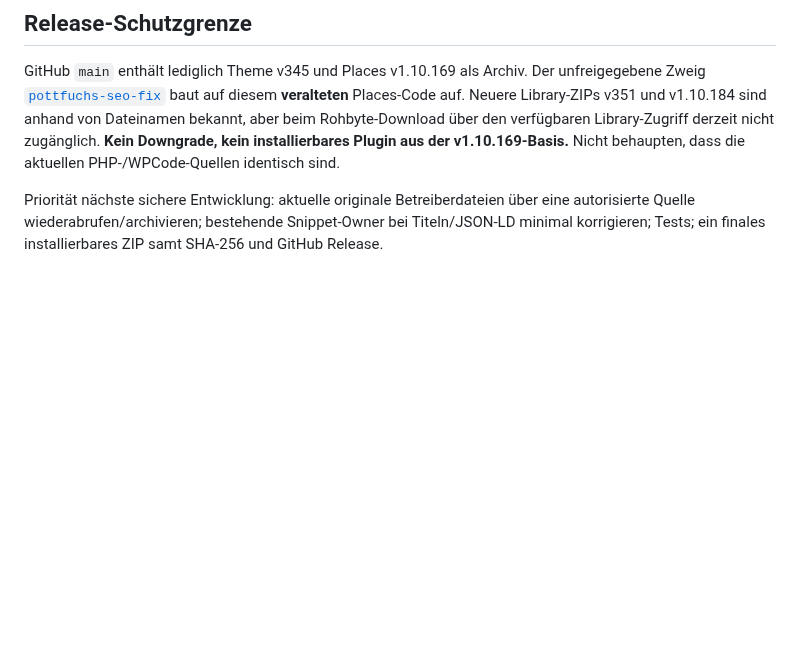
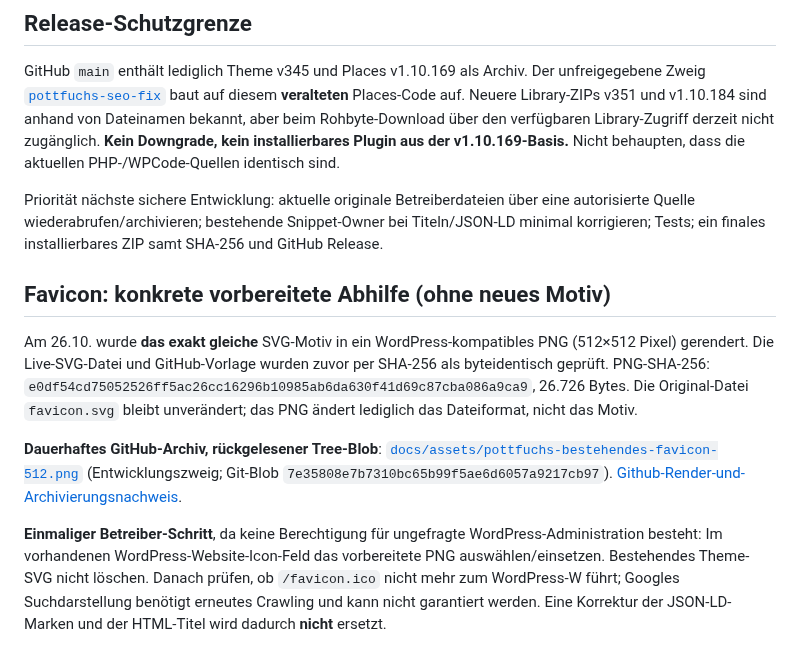
Before and after one commit to ruhrpottguru/ruhrpottguru-test-builds, a Markdown page: docs/POTTFUCHS-SEO-DOMAIN-LIVEBEFUND-2026-10-26.md, the part around the change. GitHub-like rendering; blank space fills up the shorter version.

Commit message:
docs: record SHA-verified existing favicon PNG archived to GitHub development branch and site-icon remediation

```diff
--- a/docs/POTTFUCHS-SEO-DOMAIN-LIVEBEFUND-2026-10-26.md
+++ b/docs/POTTFUCHS-SEO-DOMAIN-LIVEBEFUND-2026-10-26.md
@@ -47,3 +47,11 @@ Google: [Websitenamen](https://developers.google.com/search/docs/appearance/site
 GitHub `main` enthält lediglich Theme v345 und Places v1.10.169 als Archiv. Der unfreigegebene Zweig [`pottfuchs-seo-fix`](https://github.com/ruhrpottguru/ruhrpottguru-test-builds/tree/pottfuchs-seo-fix) baut auf diesem **veralteten** Places-Code auf. Neuere Library-ZIPs v351 und v1.10.184 sind anhand von Dateinamen bekannt, aber beim Rohbyte-Download über den verfügbaren Library-Zugriff derzeit nicht zugänglich. **Kein Downgrade, kein installierbares Plugin aus der v1.10.169-Basis.** Nicht behaupten, dass die aktuellen PHP-/WPCode-Quellen identisch sind.
 
 Priorität nächste sichere Entwicklung: aktuelle originale Betreiberdateien über eine autorisierte Quelle wiederabrufen/archivieren; bestehende Snippet-Owner bei Titeln/JSON-LD minimal korrigieren; Tests; ein finales installierbares ZIP samt SHA-256 und GitHub Release.
+
+## Favicon: konkrete vorbereitete Abhilfe (ohne neues Motiv)
+
+Am 26.10. wurde **das exakt gleiche** SVG-Motiv in ein WordPress-kompatibles PNG (512×512 Pixel) gerendert. Die Live-SVG-Datei und GitHub-Vorlage wurden zuvor per SHA-256 als byteidentisch geprüft. PNG-SHA-256: `e0df54cd75052526ff5ac26cc16296b10985ab6da630f41d69c87cba086a9ca9`, 26.726 Bytes. Die Original-Datei `favicon.svg` bleibt unverändert; das PNG ändert lediglich das Dateiformat, nicht das Motiv.
+
+**Dauerhaftes GitHub-Archiv, rückgelesener Tree-Blob**: [`docs/assets/pottfuchs-bestehendes-favicon-512.png`](https://github.com/ruhrpottguru/ruhrpottguru-test-builds/blob/pottfuchs-seo-fix/docs/assets/pottfuchs-bestehendes-favicon-512.png) (Entwicklungszweig; Git-Blob `7e35808e7b7310bc65b99f5ae6d6057a9217cb97`). [Github-Render-und-Archivierungsnachweis](https://github.com/ruhrpottguru/ruhrpottguru-test-builds/actions/runs/40325394310).
+
+**Einmaliger Betreiber-Schritt**, da keine Berechtigung für ungefragte WordPress-Administration besteht: Im vorhandenen WordPress-Website-Icon-Feld das vorbereitete PNG auswählen/einsetzen. Bestehendes Theme-SVG nicht löschen. Danach prüfen, ob `/favicon.ico` nicht mehr zum WordPress-W führt; Googles Suchdarstellung benötigt erneutes Crawling und kann nicht garantiert werden. Eine Korrektur der JSON-LD-Marken und der HTML-Titel wird dadurch **nicht** ersetzt.
```
